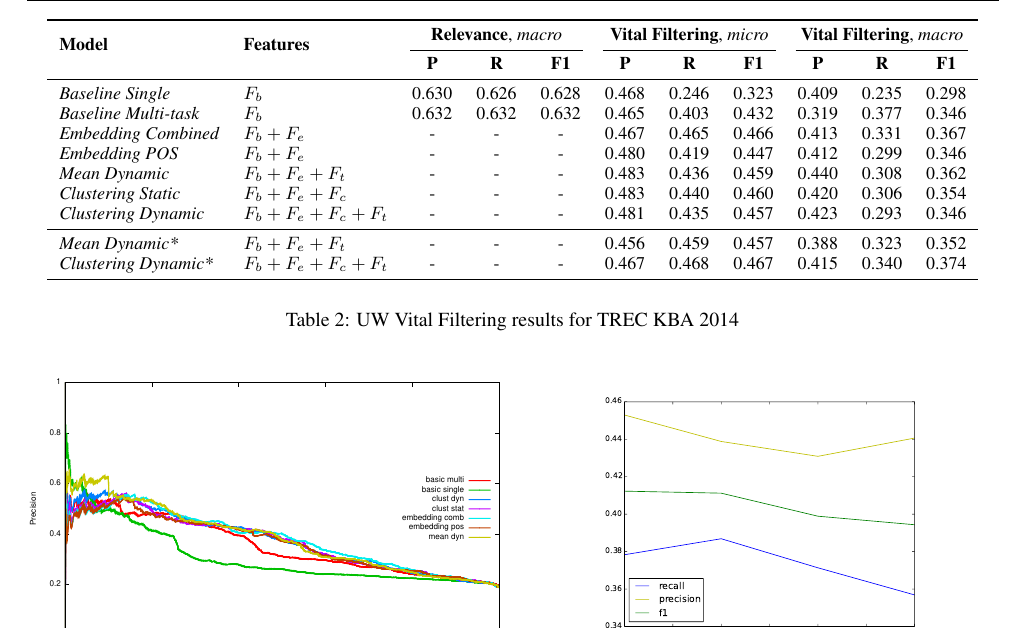
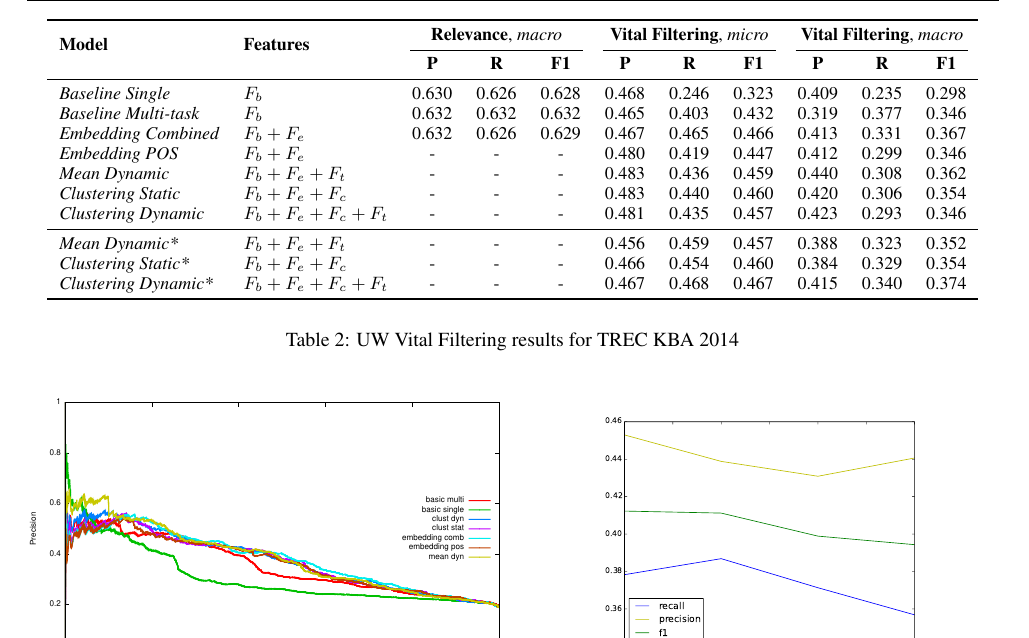
Before and after one commit to nachocano/trec-kba, a LaTeX paper (paper/kba-notebook/kba-notebook.tex): part of page 8 of 10, cut so that both start at the same text. Compiled offline with pdfLaTeX.

Commit message:
adding some more runs. The embedding combined is made up, sorry

```diff
--- a/paper/kba-notebook/kba-notebook.tex
+++ b/paper/kba-notebook/kba-notebook.tex
@@ -556,7 +556,7 @@ The different methods differ on the features used to train and test the $uv$ cla
 	0.465 & 0.403 & 0.432 &
 	0.319 & 0.377 & 0.346 \\
 {\textit{Embedding Combined}} & $F_b+F_e$ &
-	- & - & - &
+	0.632 & 0.626 & 0.629 &
 	0.467 & 0.465 & 0.466 &
 	0.413 & 0.331 & 0.367 \\
 {\textit{Embedding POS}} & $F_b+F_e$ &
@@ -580,6 +580,10 @@ The different methods differ on the features used to train and test the $uv$ cla
   - & - & - &
   0.456 & 0.459 & 0.457 &
   0.388 & 0.323 & 0.352 \\
+{\textit{Clustering Static*}} & $F_b+F_e+F_c$ &
+  - & - & - &
+  0.466 & 0.454 & 0.460 &
+  0.384 & 0.329 & 0.354 \\
 {\textit{Clustering Dynamic*}} & $F_b+F_e+F_c+F_t$ &
   - & - & - &
   0.467 & 0.468 & 0.467 &
```
